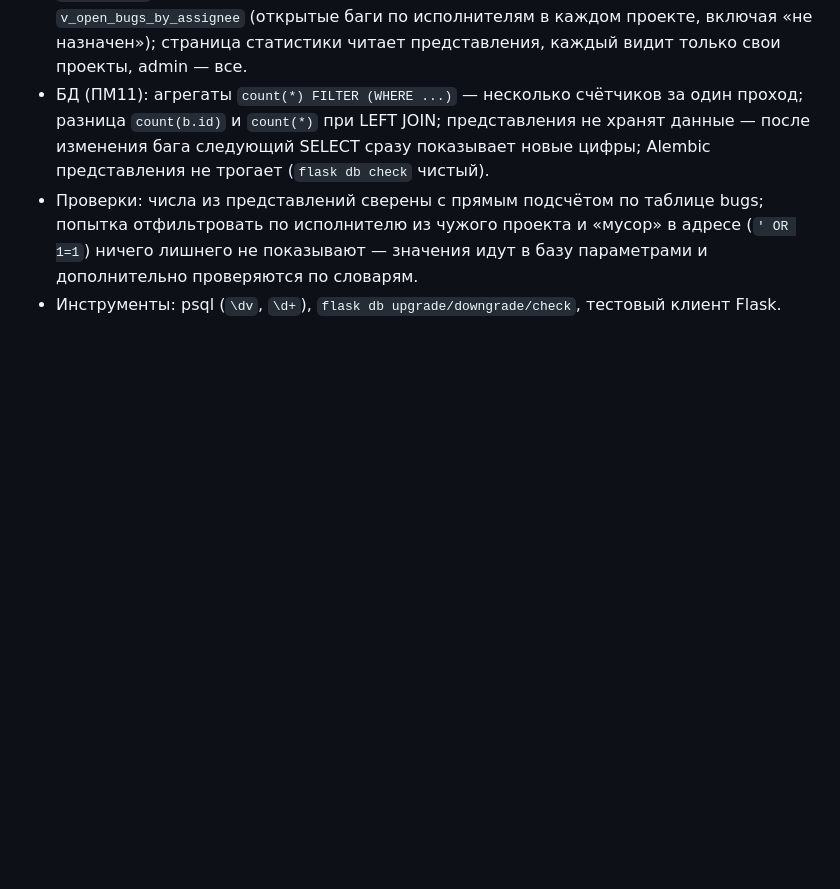
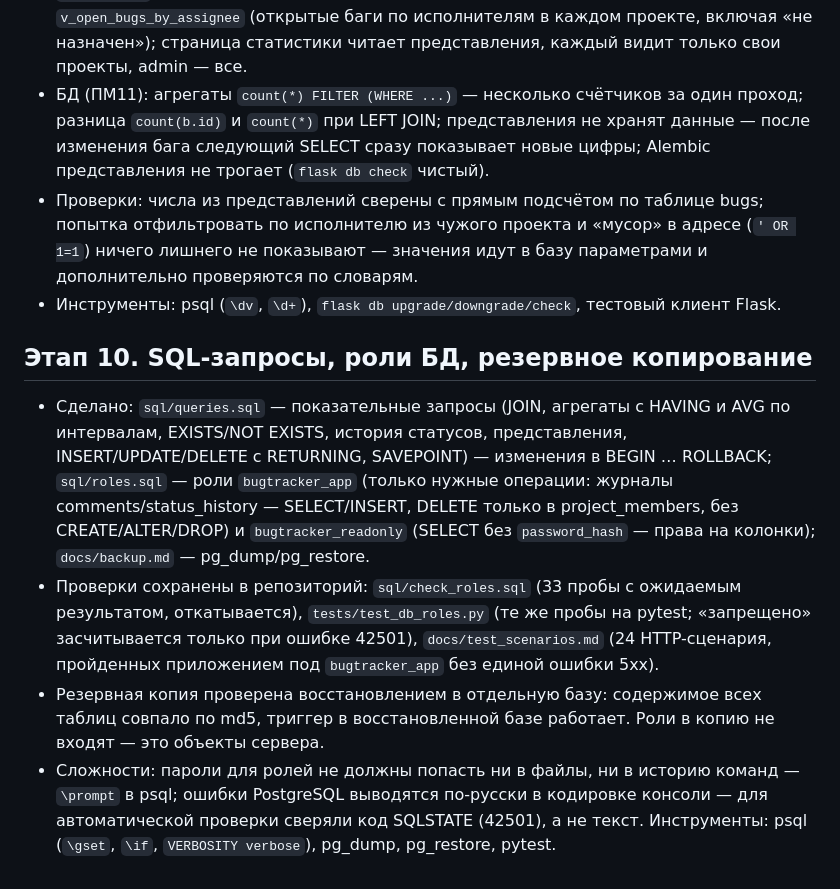
Before and after one commit to Erovhost/bugtracker, a Markdown page: docs/notes.md, the part around the change. Rendered like a GitHub page; blank space fills up the shorter version.

Commit message:
Добавлены заметки по этапу 10 в docs/notes.md

```diff
--- a/docs/notes.md
+++ b/docs/notes.md
@@ -66,3 +66,10 @@
 - БД (ПМ11): агрегаты `count(*) FILTER (WHERE ...)` — несколько счётчиков за один проход; разница `count(b.id)` и `count(*)` при LEFT JOIN; представления не хранят данные — после изменения бага следующий SELECT сразу показывает новые цифры; Alembic представления не трогает (`flask db check` чистый).
 - Проверки: числа из представлений сверены с прямым подсчётом по таблице bugs; попытка отфильтровать по исполнителю из чужого проекта и «мусор» в адресе (`' OR 1=1`) ничего лишнего не показывают — значения идут в базу параметрами и дополнительно проверяются по словарям.
 - Инструменты: psql (`\dv`, `\d+`), `flask db upgrade/downgrade/check`, тестовый клиент Flask.
+
+## Этап 10. SQL-запросы, роли БД, резервное копирование
+
+- Сделано: `sql/queries.sql` — показательные запросы (JOIN, агрегаты с HAVING и AVG по интервалам, EXISTS/NOT EXISTS, история статусов, представления, INSERT/UPDATE/DELETE с RETURNING, SAVEPOINT) — изменения в BEGIN … ROLLBACK; `sql/roles.sql` — роли `bugtracker_app` (только нужные операции: журналы comments/status_history — SELECT/INSERT, DELETE только в project_members, без CREATE/ALTER/DROP) и `bugtracker_readonly` (SELECT без `password_hash` — права на колонки); `docs/backup.md` — pg_dump/pg_restore.
+- Проверки сохранены в репозиторий: `sql/check_roles.sql` (33 пробы с ожидаемым результатом, откатывается), `tests/test_db_roles.py` (те же пробы на pytest; «запрещено» засчитывается только при ошибке 42501), `docs/test_scenarios.md` (24 HTTP-сценария, пройденных приложением под `bugtracker_app` без единой ошибки 5xx).
+- Резервная копия проверена восстановлением в отдельную базу: содержимое всех таблиц совпало по md5, триггер в восстановленной базе работает. Роли в копию не входят — это объекты сервера.
+- Сложности: пароли для ролей не должны попасть ни в файлы, ни в историю команд — `\prompt` в psql; ошибки PostgreSQL выводятся по-русски в кодировке консоли — для автоматической проверки сверяли код SQLSTATE (42501), а не текст. Инструменты: psql (`\gset`, `\if`, `VERBOSITY verbose`), pg_dump, pg_restore, pytest.
```
